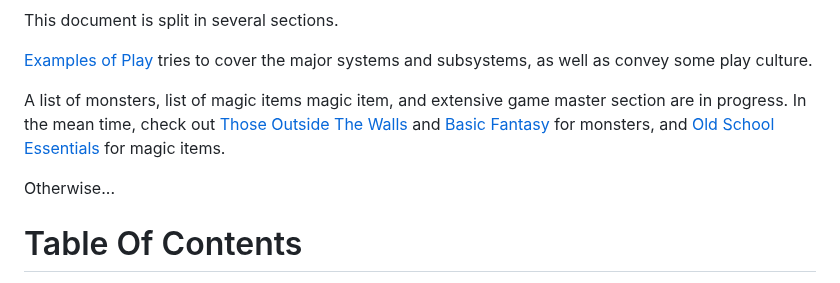
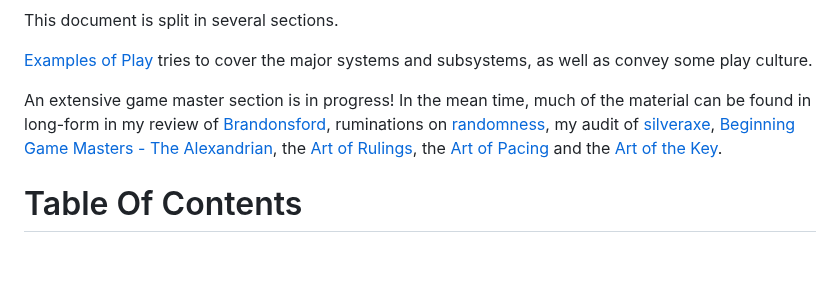
Before and after one commit to luizbgomide/sovereign, a Markdown page: index.md, the part around the change. GitHub-like rendering; blank space fills up the shorter version.

Commit message:
Update the in-progress paragraph

```diff
--- a/index.md
+++ b/index.md
@@ -11,9 +11,7 @@ This document is split in several sections.
 
 [Examples of Play](/examples) tries to cover the major systems and subsystems, as well as convey some play culture.
 
-A list of monsters, list of magic items magic item, and extensive game master section are in progress. In the mean time, check out [Those Outside The Walls](https://www.drivethrurpg.com/en/product/422653/Those-Outside-the-Walls--A-450-Monster-Bestiary) and [Basic Fantasy](https://basicfantasy.org/srd/monstersAll.html) for monsters, and [Old School Essentials](https://oldschoolessentials.necroticgnome.com/srd/index.php/Magic_Items_(General)) for magic items.
-
-Otherwise...
+An extensive game master section is in progress! In the mean time, much of the material can be found in long-form in my review of [Brandonsford](https://rancourt.substack.com/p/review-the-black-wyrm-of-brandonsford), ruminations on [randomness](https://rancourt.substack.com/p/on-randomness), my audit of [silveraxe](https://rancourt.substack.com/p/audit-tower-silveraxe), [Beginning Game Masters - The Alexandrian](https://thealexandrian.net/gamemastery-101), the [Art of Rulings](https://thealexandrian.net/wordpress/4238/roleplaying-games/the-art-of-rulings), the [Art of Pacing](https://thealexandrian.net/wordpress/31509/roleplaying-games/the-art-of-pacing) and the [Art of the Key](https://thealexandrian.net/wordpress/35180/roleplaying-games/the-art-of-the-key).
 
 # Table Of Contents
 
```
